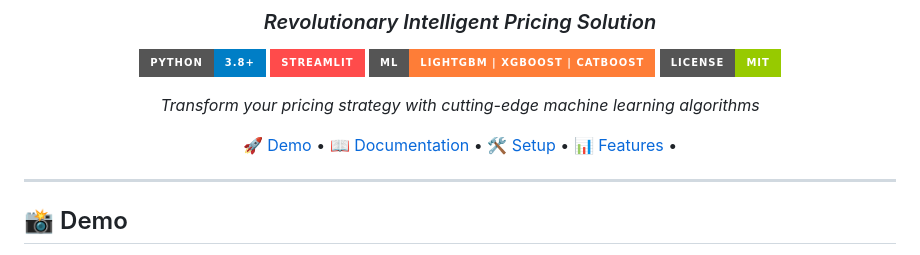
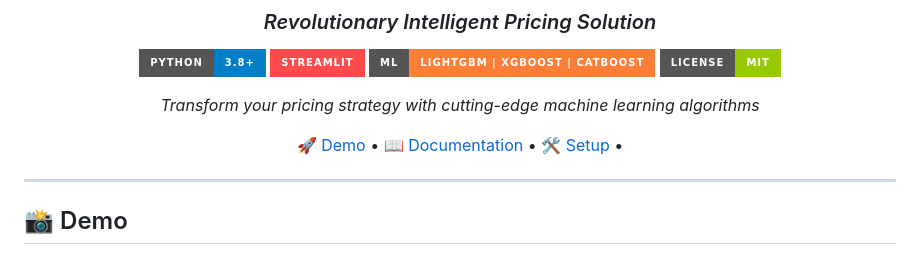
Before and after one commit to SQUADRON-LEADER/PriceGenius-AI, a Markdown page: README.md, the part around the change. Rendered like a GitHub page; badges without logos.

```diff
--- a/README.md
+++ b/README.md
@@ -10,7 +10,7 @@
 
 *Transform your pricing strategy with cutting-edge machine learning algorithms*
 
-[🚀 Demo](#-demo) • [📖 Documentation](#-installation) • [🛠️ Setup](#-quick-start) • [📊 Features](#-features) •
+[🚀 Demo](#-demo) • [📖 Documentation](#-installation) • [🛠️ Setup](#-quick-start) •
 
 </div>
 
```
